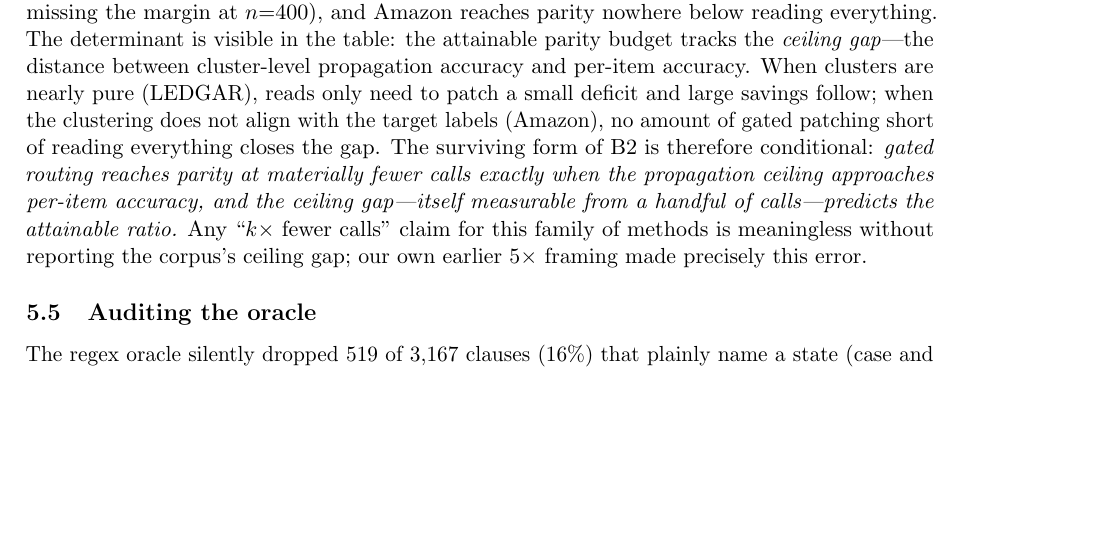
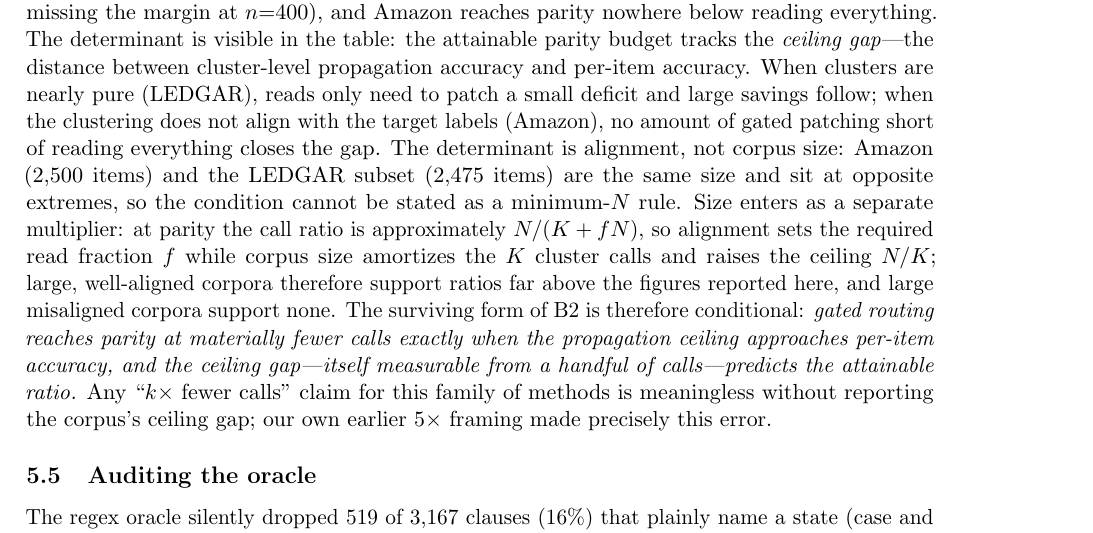
Before and after one commit to cptntrps/cohesion-gated-taxonomy, a LaTeX paper (paper/main.tex): part of page 7 of 11, cut so that both start at the same text, the shorter picture padded with empty space. Compiled offline with pdfLaTeX.

Commit message:
docs: paper — decouple size from alignment in the generality section (same-size counterexample; ratio N/(K+fN) decomposition)

```diff
--- a/paper/main.tex
+++ b/paper/main.tex
@@ -162,7 +162,7 @@ gate vs.\ random at 30\% reads & $+3.1$ & $+2.7$ & $+3.7$ \\
 \end{tabular}
 \end{center}
 
-\textbf{Outcome.} B1-gate survives: the cohesion gate beats the random gate at essentially every budget on both new tasks (e.g.\ $+4.0$ points at 10\% reads on 20NG). Unconditional B2 is \emph{falsified}: 20~Newsgroups is borderline at a 50\% budget (point estimate $+0.5$, CI lower bound $-2.8$ just missing the margin at $n{=}400$), and Amazon reaches parity nowhere below reading everything. The determinant is visible in the table: the attainable parity budget tracks the \emph{ceiling gap}---the distance between cluster-level propagation accuracy and per-item accuracy. When clusters are nearly pure (LEDGAR), reads only need to patch a small deficit and large savings follow; when the clustering does not align with the target labels (Amazon), no amount of gated patching short of reading everything closes the gap. The surviving form of B2 is therefore conditional: \emph{gated routing reaches parity at materially fewer calls exactly when the propagation ceiling approaches per-item accuracy, and the ceiling gap---itself measurable from a handful of calls---predicts the attainable ratio.} Any ``$k\times$ fewer calls'' claim for this family of methods is meaningless without reporting the corpus's ceiling gap; our own earlier 5$\times$ framing made precisely this error.
+\textbf{Outcome.} B1-gate survives: the cohesion gate beats the random gate at essentially every budget on both new tasks (e.g.\ $+4.0$ points at 10\% reads on 20NG). Unconditional B2 is \emph{falsified}: 20~Newsgroups is borderline at a 50\% budget (point estimate $+0.5$, CI lower bound $-2.8$ just missing the margin at $n{=}400$), and Amazon reaches parity nowhere below reading everything. The determinant is visible in the table: the attainable parity budget tracks the \emph{ceiling gap}---the distance between cluster-level propagation accuracy and per-item accuracy. When clusters are nearly pure (LEDGAR), reads only need to patch a small deficit and large savings follow; when the clustering does not align with the target labels (Amazon), no amount of gated patching short of reading everything closes the gap. The determinant is alignment, not corpus size: Amazon (2{,}500 items) and the LEDGAR subset (2{,}475 items) are the same size and sit at opposite extremes, so the condition cannot be stated as a minimum-$N$ rule. Size enters as a separate multiplier: at parity the call ratio is approximately $N/(K + fN)$, so alignment sets the required read fraction $f$ while corpus size amortizes the $K$ cluster calls and raises the ceiling $N/K$; large, well-aligned corpora therefore support ratios far above the figures reported here, and large misaligned corpora support none. The surviving form of B2 is therefore conditional: \emph{gated routing reaches parity at materially fewer calls exactly when the propagation ceiling approaches per-item accuracy, and the ceiling gap---itself measurable from a handful of calls---predicts the attainable ratio.} Any ``$k\times$ fewer calls'' claim for this family of methods is meaningless without reporting the corpus's ceiling gap; our own earlier 5$\times$ framing made precisely this error.
 
 \subsection{Auditing the oracle}\label{sec:oracle}
 The regex oracle silently dropped 519 of 3{,}167 clauses (16\%) that plainly name a state (case and format brittleness), and the evaluation kept only regex-resolvable items, risking survivor bias toward easy items. A case-insensitive oracle (100.0\% agreement with the original on their overlap) recovers 451 clauses. The audit's surprise: the recovered items are \emph{easier}, not harder---cluster-first accuracy on them is 97.1\% vs.\ 92.2\% on the original set (pooled 92.9\%), and per-item reads score 96.0\%. The exclusion did not inflate the claim. 285 clauses (9\%) remain oracle-less and would require human adjudication.
```
Also changed, not shown: paper/main.pdf.
